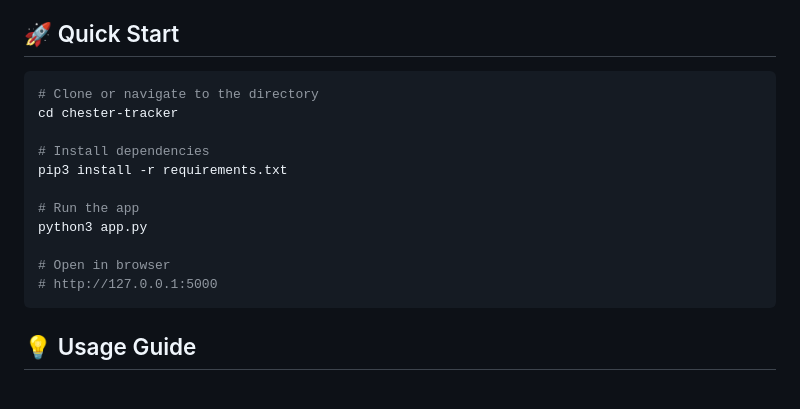
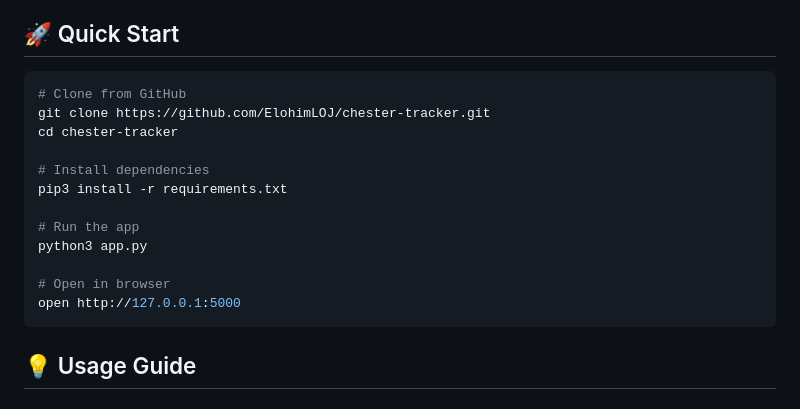
Before and after one commit to ElohimLOJ/chester-tracker, a Markdown page: README.md, the part around one of its changes. Drawn GitHub-style.

Commit message:
📝 Update README with GitHub links and improved installation

````diff
--- a/README.md
+++ b/README.md
@@ -54,7 +54,8 @@ A beautiful task management app built specifically for tracking AI-assisted work
 ## 🚀 Quick Start
 
 ```bash
-# Clone or navigate to the directory
+# Clone from GitHub
+git clone https://github.com/ElohimLOJ/chester-tracker.git
 cd chester-tracker
 
 # Install dependencies
@@ -64,7 +65,7 @@ pip3 install -r requirements.txt
 python3 app.py
 
 # Open in browser
-# http://127.0.0.1:5000
+open http://127.0.0.1:5000
 ```
 
 ## 💡 Usage Guide
````
Also changed, not shown: other parts of README.md (+1 -1 lines).
